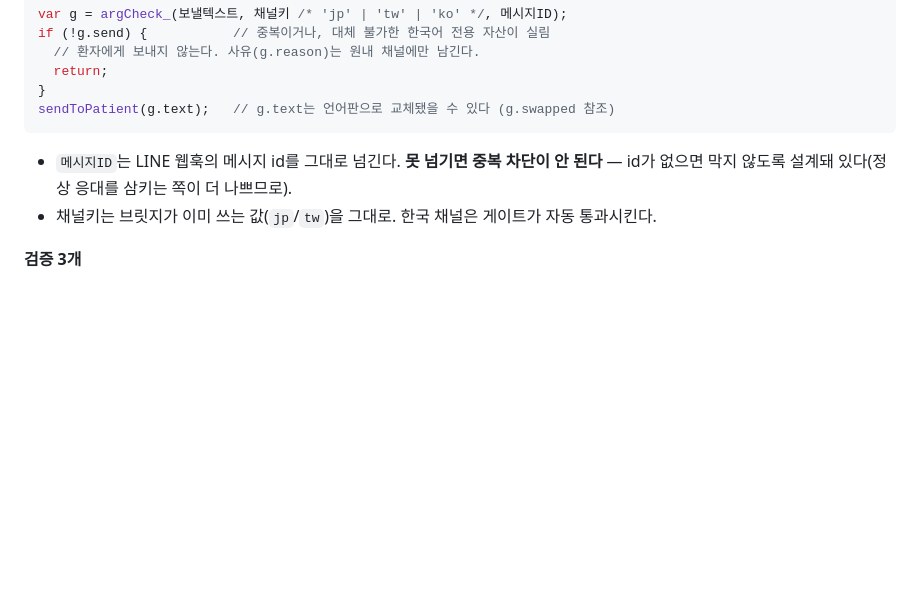
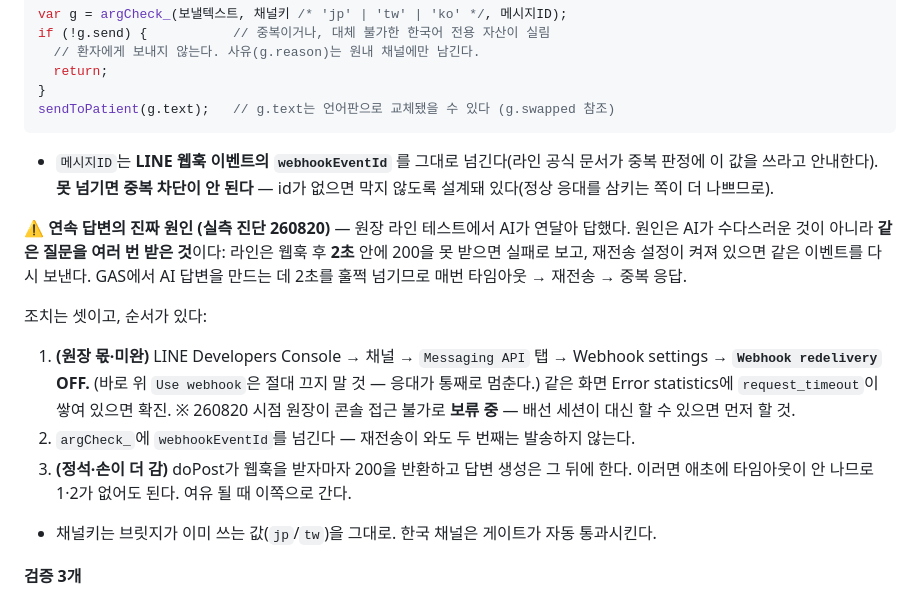
Before and after one commit to acrohani75-dot/acro, a Markdown page: gas/BATTLE_배선_인계.md, the part around the change. Drawn GitHub-style; blank space fills up the shorter version.

Commit message:
인계문 — 연속 답변 원인 진단 기록 (#34)
* 뇌 1호 — 정본 적체 감시(최신 KB 버전·날짜 대조, 미등재 건수 알림)

* 뇌 슬랙 게시는 짧게 — 상세 브리핑은 원장 클로드 경로로

* 공용 클로드 호출기 — 정적 정본 캐싱으로 응대 지연 단축

* 큐 조회 다건 배치 — 환자 맥락 3건을 순차 대기에서 한 묶음으로

* 라인 이어받기 모듈 — 환자별 홀드·슬랙 명령 파서(주간 즉답 대비)

* 이어받기 명령을 !! 토글로 — 정확일치만, 상태 해소 후 반환

* fast mode 스위치 — 속성 ACC_FAST=1로 켜는 고속 출력(기본 꺼짐)

* 이어받기 토글을 #으로 — 기존 발송 기호(!·!!)와 분리, 직원 발송 시 자동 홀드

* CS_인콜 감시원 1호 — 강남언니 예약 알림 파싱·OK차트 대조·답장 초안

* CS_인콜 대조에서 답장 문구 제거 — 강남언니 예약은 앱 확정 처리, 판단 재료만 게시

* 라인↔OK차트 배선 안내서 — 배선 지점·검증 2개·진단표

* 동의서 스테이션 v1.5 — 화면에서 자동저장 되살리기(직원 PIN + 주소 붙여넣기)

* 동의서 스테이션 v1.6 — 자동저장 꺼짐 시 완료하면 저장 화면이 자동으로 열리게

* 동의서 스테이션 v1.7 — 미전송 보관함: 저장 실패·주소 없음이어도 버리지 않고 자동 재전송

* 사진 인박스 — 미전송 사진 유실 방지(닫기 경고·남은 장수 상시 표시)

* 발송 전 관문 — 중복 발송 차단 + 외국인 채널 언어 게이트

* 언어 게이트 확장 — 네이버 블로그를 일본어판(아메블로)으로 자동 치환

* 배선 인계문 — 우선순위별 통합(발송관문·OK차트·이어받기·캐싱·CS인콜·일일잡)

* 인계문 — 연속 답변 원인 진단(라인 2초 타임아웃→재전송) 및 조치 3단계 명시

---------

Co-authored-by: Claude <noreply@anthropic.com>

````diff
--- a/gas/BATTLE_배선_인계.md
+++ b/gas/BATTLE_배선_인계.md
@@ -35,8 +35,23 @@ if (!g.send) {           // 중복이거나, 대체 불가한 한국어 전용
 sendToPatient(g.text);   // g.text는 언어판으로 교체됐을 수 있다 (g.swapped 참조)
 ```
 
-- `메시지ID`는 LINE 웹훅의 메시지 id를 그대로 넘긴다. **못 넘기면 중복 차단이 안 된다** —
-  id가 없으면 막지 않도록 설계돼 있다(정상 응대를 삼키는 쪽이 더 나쁘므로).
+- `메시지ID`는 **LINE 웹훅 이벤트의 `webhookEventId`** 를 그대로 넘긴다(라인 공식 문서가 중복
+  판정에 이 값을 쓰라고 안내한다). **못 넘기면 중복 차단이 안 된다** — id가 없으면 막지 않도록
+  설계돼 있다(정상 응대를 삼키는 쪽이 더 나쁘므로).
+
+**⚠ 연속 답변의 진짜 원인 (실측 진단 260820)** — 원장 라인 테스트에서 AI가 연달아 답했다.
+원인은 AI가 수다스러운 것이 아니라 **같은 질문을 여러 번 받은 것**이다:
+라인은 웹훅 후 **2초** 안에 200을 못 받으면 실패로 보고, 재전송 설정이 켜져 있으면 같은 이벤트를
+다시 보낸다. GAS에서 AI 답변을 만드는 데 2초를 훌쩍 넘기므로 매번 타임아웃 → 재전송 → 중복 응답.
+
+조치는 셋이고, 순서가 있다:
+1. **(원장 몫·미완)** LINE Developers Console → 채널 → `Messaging API` 탭 → Webhook settings →
+   **`Webhook redelivery` OFF.** (바로 위 `Use webhook`은 절대 끄지 말 것 — 응대가 통째로 멈춘다.)
+   같은 화면 Error statistics에 `request_timeout`이 쌓여 있으면 확진.
+   ※ 260820 시점 원장이 콘솔 접근 불가로 **보류 중** — 배선 세션이 대신 할 수 있으면 먼저 할 것.
+2. `argCheck_`에 `webhookEventId`를 넘긴다 — 재전송이 와도 두 번째는 발송하지 않는다.
+3. **(정석·손이 더 감)** doPost가 웹훅을 받자마자 200을 반환하고 답변 생성은 그 뒤에 한다.
+   이러면 애초에 타임아웃이 안 나므로 1·2가 없어도 된다. 여유 될 때 이쪽으로 간다.
 - 채널키는 브릿지가 이미 쓰는 값(`jp`/`tw`)을 그대로. 한국 채널은 게이트가 자동 통과시킨다.
 
 **검증 3개**
````
